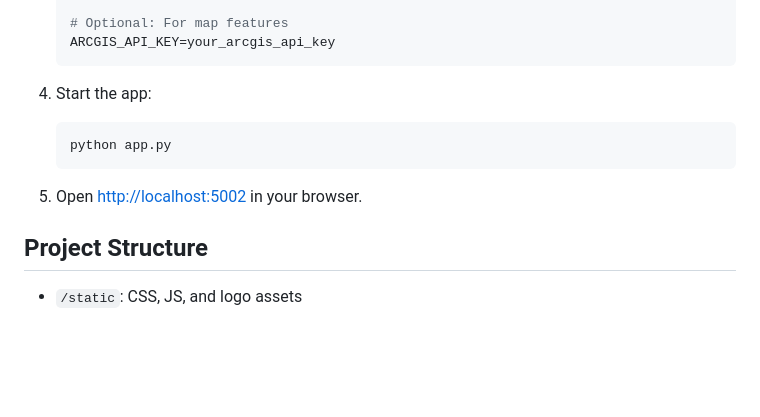
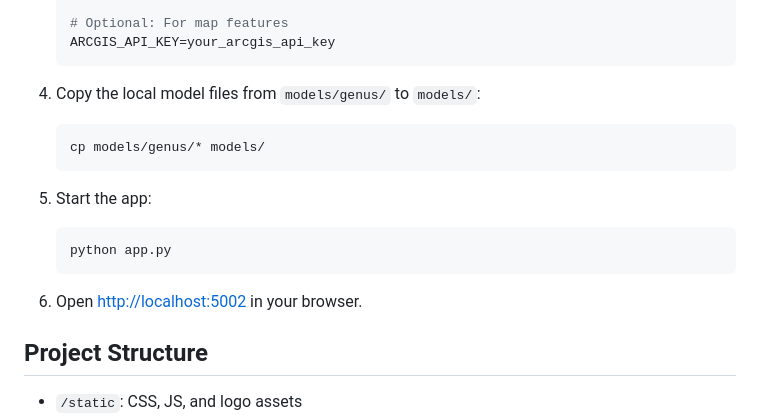
Before and after one commit to tstilwell91/keyagent-ant, a Markdown page: README.md, the part around the change. Rendered like a GitHub page; blank space fills up the shorter version.

Commit message:
Add note about copying model for web app

````diff
--- a/README.md
+++ b/README.md
@@ -54,13 +54,19 @@ An interactive web application that combines computer vision and language models
    ARCGIS_API_KEY=your_arcgis_api_key
    ```
 
-4. Start the app:
+4. Copy the local model files from `models/genus/` to `models/`:
+
+   ```bash
+   cp models/genus/* models/
+   ```
+
+5. Start the app:
 
    ```bash
    python app.py
    ```
 
-5. Open [http://localhost:5002](http://localhost:5002) in your browser.
+6. Open [http://localhost:5002](http://localhost:5002) in your browser.
 
 ## Project Structure
 
````
